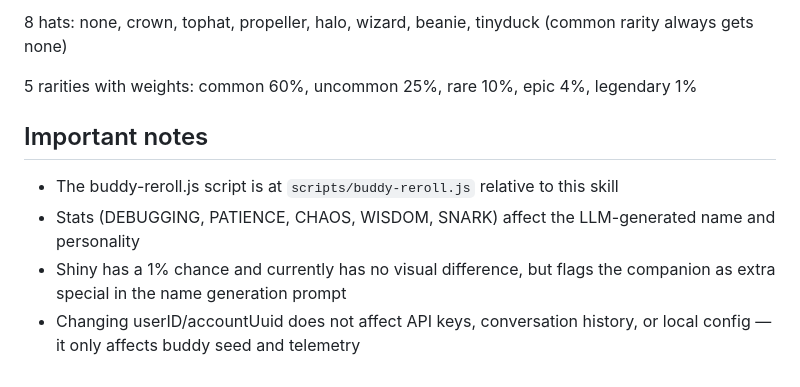
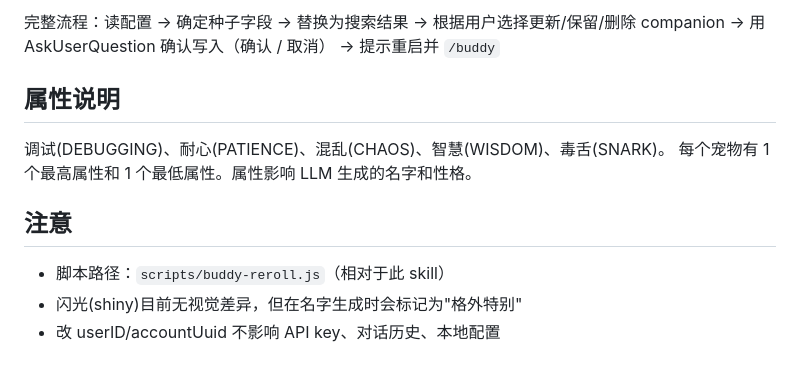
Before and after one commit to BAIKEMARK/claude-buddy-reroll, a Markdown page: SKILL.md, the part around one of its changes. GitHub-like rendering.

```diff
--- a/SKILL.md
+++ b/SKILL.md
@@ -113,11 +165,13 @@ The `hatchedAt` field is a timestamp in milliseconds. Keep it as-is if updating
 
-8 hats: none, crown, tophat, propeller, halo, wizard, beanie, tinyduck (common rarity always gets none)
+完整流程：读配置 → 确定种子字段 → 替换为搜索结果 → 根据用户选择更新/保留/删除 companion → 用 AskUserQuestion 确认写入（确认 / 取消） → 提示重启并 `/buddy`
 
-5 rarities with weights: common 60%, uncommon 25%, rare 10%, epic 4%, legendary 1%
+## 属性说明
 
-## Important notes
+调试(DEBUGGING)、耐心(PATIENCE)、混乱(CHAOS)、智慧(WISDOM)、毒舌(SNARK)。
+每个宠物有 1 个最高属性和 1 个最低属性。属性影响 LLM 生成的名字和性格。
 
-- The buddy-reroll.js script is at `scripts/buddy-reroll.js` relative to this skill
-- Stats (DEBUGGING, PATIENCE, CHAOS, WISDOM, SNARK) affect the LLM-generated name and personality
-- Shiny has a 1% chance and currently has no visual difference, but flags the companion as extra special in the name generation prompt
-- Changing userID/accountUuid does not affect API keys, conversation history, or local config — it only affects buddy seed and telemetry
+## 注意
+
+- 脚本路径：`scripts/buddy-reroll.js`（相对于此 skill）
+- 闪光(shiny)目前无视觉差异，但在名字生成时会标记为"格外特别"
+- 改 userID/accountUuid 不影响 API key、对话历史、本地配置
```
Also changed, not shown: other parts of SKILL.md (+125 -73 lines).
